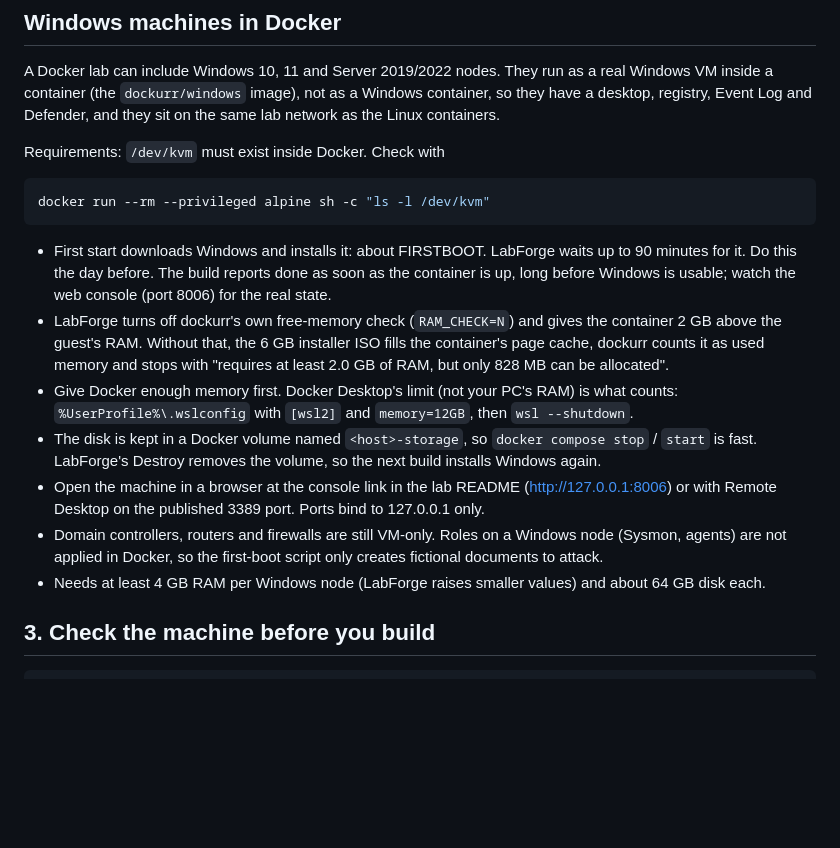
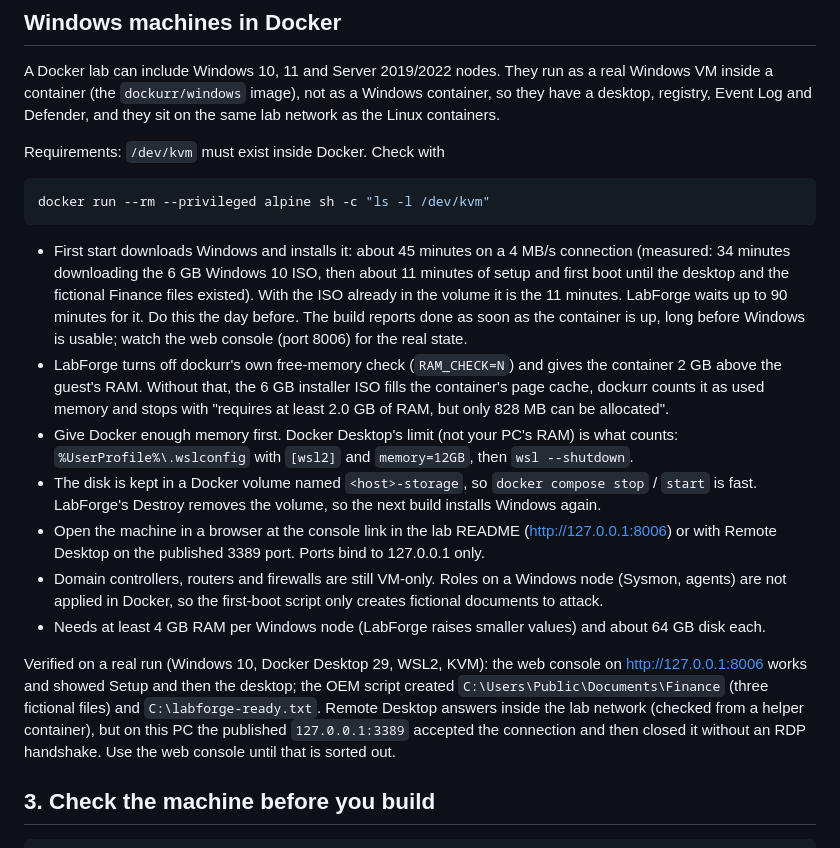
Before and after one commit to Cxnrvd/LabForge, a Markdown page: docs/windows-host.md, the part around the change. Drawn GitHub-style; blank space fills up the shorter version.

Commit message:
docs: measured Windows guest first boot and what was verified
Co-Authored-By: Claude Sonnet 5.5 <noreply@anthropic.com>
Claude-Session: https://claude.ai/code/session_01XDECz6zBxPVzi4iSPTmf66

````diff
--- a/docs/windows-host.md
+++ b/docs/windows-host.md
@@ -87,13 +87,15 @@ Requirements: `/dev/kvm` must exist inside Docker. Check with
 docker run --rm --privileged alpine sh -c "ls -l /dev/kvm"
 ```
 
-* First start downloads Windows and installs it: about FIRSTBOOT. LabForge waits up to 90 minutes for it. Do this the day before. The build reports done as soon as the container is up, long before Windows is usable; watch the web console (port 8006) for the real state.
+* First start downloads Windows and installs it: about 45 minutes on a 4 MB/s connection (measured: 34 minutes downloading the 6 GB Windows 10 ISO, then about 11 minutes of setup and first boot until the desktop and the fictional Finance files existed). With the ISO already in the volume it is the 11 minutes. LabForge waits up to 90 minutes for it. Do this the day before. The build reports done as soon as the container is up, long before Windows is usable; watch the web console (port 8006) for the real state.
 * LabForge turns off dockurr's own free-memory check (`RAM_CHECK=N`) and gives the container 2 GB above the guest's RAM. Without that, the 6 GB installer ISO fills the container's page cache, dockurr counts it as used memory and stops with "requires at least 2.0 GB of RAM, but only 828 MB can be allocated".
 * Give Docker enough memory first. Docker Desktop's limit (not your PC's RAM) is what counts: `%UserProfile%\.wslconfig` with `[wsl2]` and `memory=12GB`, then `wsl --shutdown`.
 * The disk is kept in a Docker volume named `<host>-storage`, so `docker compose stop` / `start` is fast. LabForge's Destroy removes the volume, so the next build installs Windows again.
 * Open the machine in a browser at the console link in the lab README (http://127.0.0.1:8006) or with Remote Desktop on the published 3389 port. Ports bind to 127.0.0.1 only.
 * Domain controllers, routers and firewalls are still VM-only. Roles on a Windows node (Sysmon, agents) are not applied in Docker, so the first-boot script only creates fictional documents to attack.
 * Needs at least 4 GB RAM per Windows node (LabForge raises smaller values) and about 64 GB disk each.
+
+Verified on a real run (Windows 10, Docker Desktop 29, WSL2, KVM): the web console on http://127.0.0.1:8006 works and showed Setup and then the desktop; the OEM script created `C:\Users\Public\Documents\Finance` (three fictional files) and `C:\labforge-ready.txt`. Remote Desktop answers inside the lab network (checked from a helper container), but on this PC the published `127.0.0.1:3389` accepted the connection and then closed it without an RDP handshake. Use the web console until that is sorted out.
 
 ## 3. Check the machine before you build
 
````
